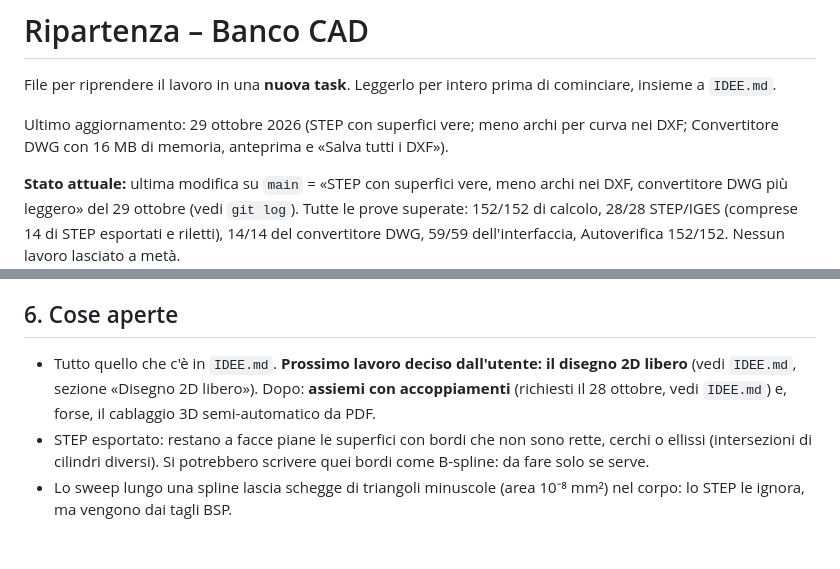
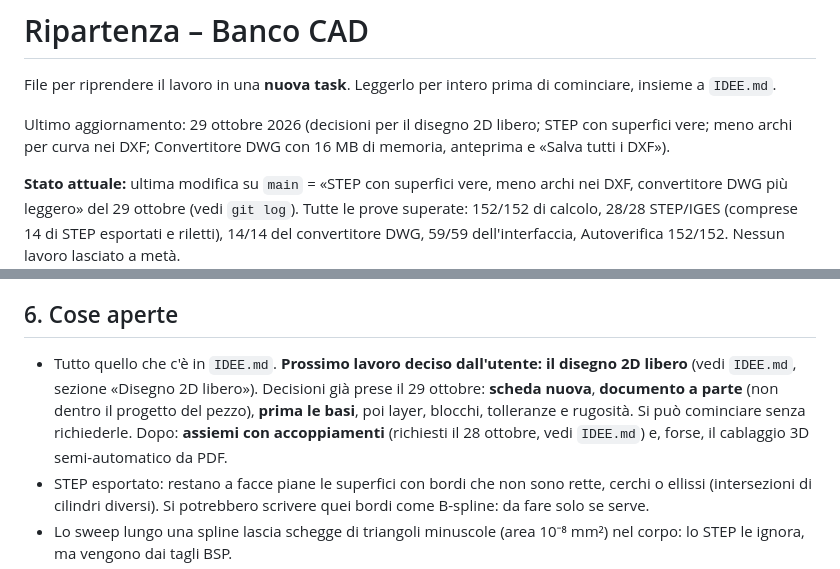
Before and after one commit to Rayuk-creator/CAD, a Markdown page: RIPARTENZA.md, 2 parts joined by grey strips. Drawn GitHub-style; blank space fills up the shorter version.

```diff
--- a/RIPARTENZA.md
+++ b/RIPARTENZA.md
@@ -2,7 +2,7 @@
 
 File per riprendere il lavoro in una **nuova task**. Leggerlo per intero prima di cominciare, insieme a `IDEE.md`.
 
-Ultimo aggiornamento: 29 ottobre 2026 (STEP con superfici vere; meno archi per curva nei DXF; Convertitore DWG con 16 MB di memoria, anteprima e «Salva tutti i DXF»).
+Ultimo aggiornamento: 29 ottobre 2026 (decisioni per il disegno 2D libero; STEP con superfici vere; meno archi per curva nei DXF; Convertitore DWG con 16 MB di memoria, anteprima e «Salva tutti i DXF»).
 
 **Stato attuale:** ultima modifica su `main` = «STEP con superfici vere, meno archi nei DXF, convertitore DWG più leggero» del 29 ottobre (vedi `git log`). Tutte le prove superate: 152/152 di calcolo, 28/28 STEP/IGES (comprese 14 di STEP esportati e riletti), 14/14 del convertitore DWG, 59/59 dell'interfaccia, Autoverifica 152/152. Nessun lavoro lasciato a metà.
 
@@ -159,7 +159,7 @@ package.json          npm test / test:kernel (comprende step.test.js e dwg.test.
 
 ## 6. Cose aperte
 
-- Tutto quello che c'è in `IDEE.md`. **Prossimo lavoro deciso dall'utente: il disegno 2D libero** (vedi `IDEE.md`, sezione «Disegno 2D libero»). Dopo: **assiemi con accoppiamenti** (richiesti il 28 ottobre, vedi `IDEE.md`) e, forse, il cablaggio 3D semi-automatico da PDF.
+- Tutto quello che c'è in `IDEE.md`. **Prossimo lavoro deciso dall'utente: il disegno 2D libero** (vedi `IDEE.md`, sezione «Disegno 2D libero»). Decisioni già prese il 29 ottobre: **scheda nuova**, **documento a parte** (non dentro il progetto del pezzo), **prima le basi**, poi layer, blocchi, tolleranze e rugosità. Si può cominciare senza richiederle. Dopo: **assiemi con accoppiamenti** (richiesti il 28 ottobre, vedi `IDEE.md`) e, forse, il cablaggio 3D semi-automatico da PDF.
 - STEP esportato: restano a facce piane le superfici con bordi che non sono rette, cerchi o ellissi (intersezioni di cilindri diversi). Si potrebbero scrivere quei bordi come B-spline: da fare solo se serve.
 - Lo sweep lungo una spline lascia schegge di triangoli minuscole (area 10⁻⁸ mm²) nel corpo: lo STEP le ignora, ma vengono dai tagli BSP.
 - PDF della vista 3D: è un'immagine alla risoluzione dello schermo (circa 100 punti per pollice su un A4). Per una tavola nitida c'è il PDF della tavola.
```
Also changed, not shown: IDEE.md (+5 -1 lines).
